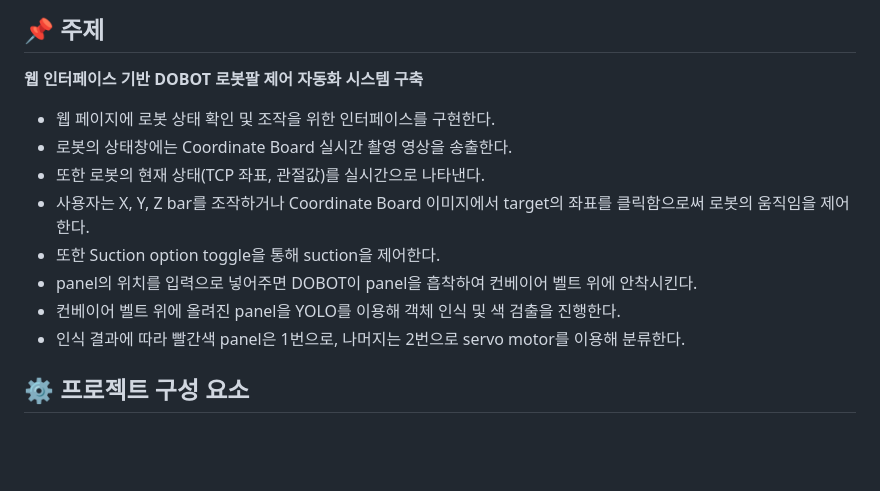
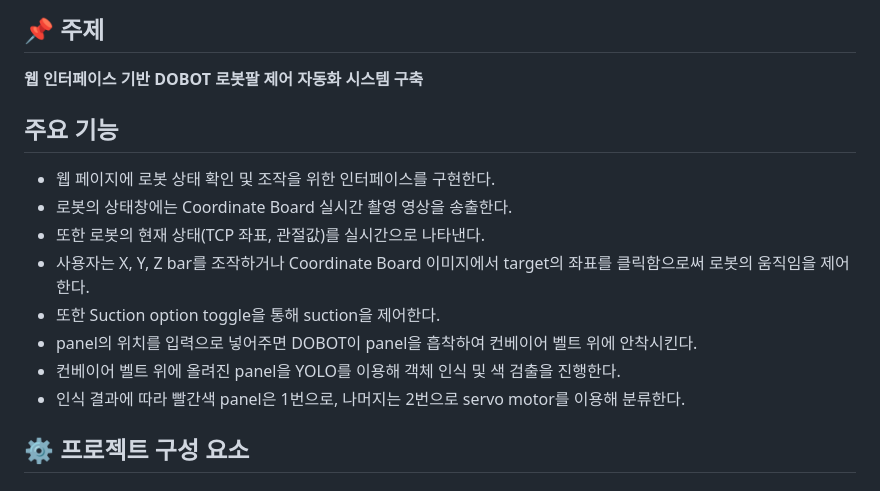
Before and after one commit to YooJuno/SSAFY-Smart_Factory, a Markdown page: README.md, the part around the change. GitHub-like rendering; blank space fills up the shorter version.

```diff
--- a/README.md
+++ b/README.md
@@ -2,6 +2,8 @@
 
 ## 📌 주제
 **웹 인터페이스 기반 DOBOT 로봇팔 제어 자동화 시스템 구축**
+
+## 주요 기능
 - 웹 페이지에 로봇 상태 확인 및 조작을 위한 인터페이스를 구현한다.
 - 로봇의 상태창에는 Coordinate Board 실시간 촬영 영상을 송출한다.
 - 또한 로봇의 현재 상태(TCP 좌표, 관절값)를 실시간으로 나타낸다.
@@ -10,7 +12,6 @@
 - panel의 위치를 입력으로 넣어주면 DOBOT이 panel을 흡착하여 컨베이어 벨트 위에 안착시킨다.
 - 컨베이어 벨트 위에 올려진 panel을 YOLO를 이용해 객체 인식 및 색 검출을 진행한다.
 - 인식 결과에 따라 빨간색 panel은 1번으로, 나머지는 2번으로 servo motor를 이용해 분류한다.
-
 
 ## ⚙️ 프로젝트 구성 요소
 
```
